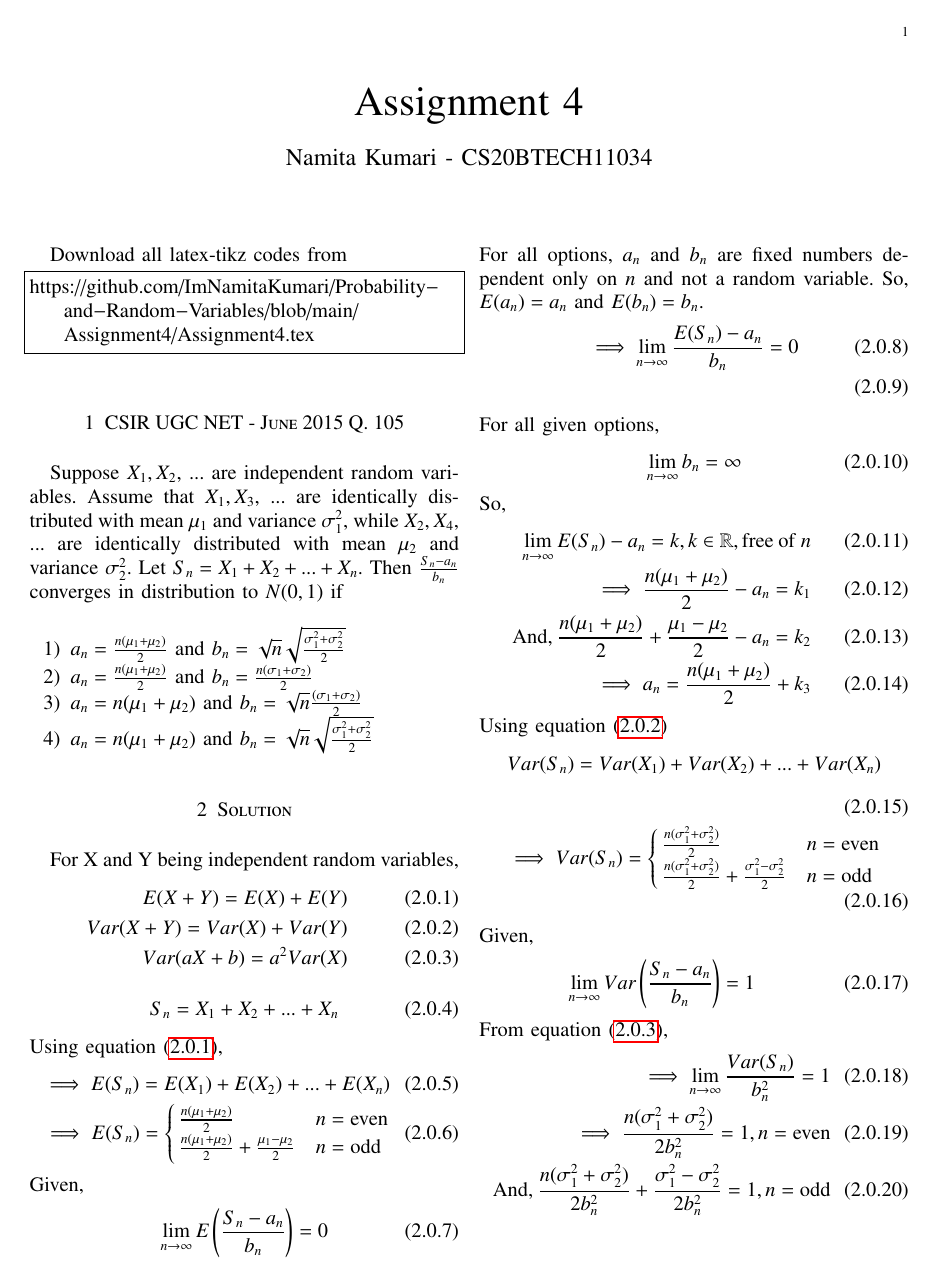
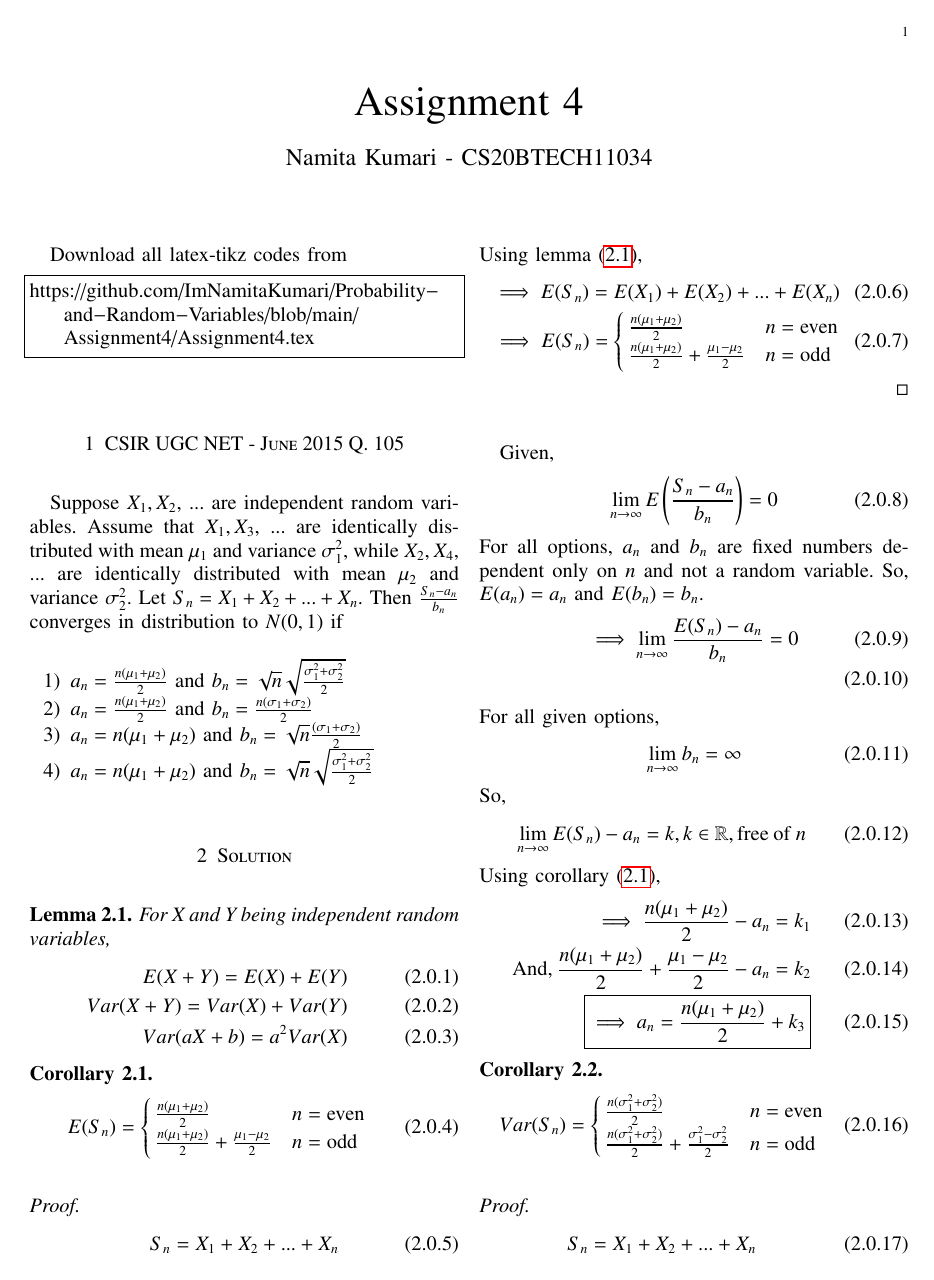
Before and after one commit to ImNamitaKumari/Probability-and-Random-Variables, a LaTeX problem sheet (Assignment4/Assignment4.tex): page 1 of 2. Compiled offline with pdfLaTeX.

Commit message:
Update Assignment4.tex

```diff
--- a/Assignment4/Assignment4.tex
+++ b/Assignment4/Assignment4.tex
@@ -180,16 +180,30 @@ Suppose $X_1, X_2,$ ... are independent random variables. Assume that $X_1,X_3,$
     \item $a_n=n(\mu_1+\mu_2)$ and $b_n=\sqrt{n}\sqrt{\frac{\sigma_1^2+\sigma_2^2}{2}}$
 \end{enumerate}
 \section{Solution}
+\begin{lemma}
+\label{3lemma}
 For X and Y being independent random variables,
 \begin{align}
     E(X+Y)=E(X)+E(Y)\label{1}\\
     Var(X+Y)=Var(X)+Var(Y)\label{3}\\
     Var(aX+b)=a^2Var(X)\label{2}
     \end{align}
+    \end{lemma}
+\begin{corollary}
+\label{eq2.0.4}
+\begin{align}
+E(S_n)=
+    \begin{cases}
+    \frac{n(\mu_1+\mu_2)}{2} & n=\mathrm{even}\\
+    \frac{n(\mu_1+\mu_2)}{2}+\frac{\mu_1-\mu_2}{2} & n=\mathrm{odd}
+    \end{cases}
+\end{align}
+\end{corollary}
+\begin{proof}
 \begin{align}
     S_n=X_1+X_2+...+X_n
 \end{align}
-Using equation \eqref{1},
+Using lemma \eqref{3lemma},
 \begin{align}
     \implies E(S_n)=E(X_1)+E(X_2)+...+E(X_n)\\
     \implies E(S_n)=
@@ -212,12 +227,28 @@ For all given options,
 \end{align}
 So,
 \begin{align}
-\lim_{n \to\infty}E(S_n)-a_n=k, k\in\mathbb{R}, \mathrm{free\:of\:}n\\
+\lim_{n \to\infty}E(S_n)-a_n=k, k\in\mathbb{R}, \mathrm{free\:of\:}n
+\end{align}
+Using corollary \eqref{eq2.0.4},
+\begin{align}
 \implies \frac{n(\mu_1+\mu_2)}{2}-a_n=k_1\\
 \mathrm{And,\:}\frac{n(\mu_1+\mu_2)}{2}+\frac{\mu_1-\mu_2}{2}-a_n=k_2\\
-\implies a_n=\frac{n(\mu_1+\mu_2)}{2}+k_3\label{5}
+\boxed{\implies a_n=\frac{n(\mu_1+\mu_2)}{2}+k_3\label{5}}
 \end{align}
-Using equation \eqref{3}
+\begin{corollary}
+\begin{align}
+Var(S_n)=
+    \begin{cases}
+    \frac{n(\sigma_1^2+\sigma_2^2)}{2} & n=\mathrm{even}\\
+    \frac{n(\sigma_1^2+\sigma_2^2)}{2}+\frac{\sigma_1^2-\sigma_2^2}{2} & n=\mathrm{odd}
+    \end{cases}
+\end{align}
+\end{corollary}
+\begin{proof}
+\begin{align}
+S_n=X_1+X_2+...+X_n
+\end{align}
+Using lemma \eqref{3lemma}
 \begin{align}
     Var(S_n)=Var(X_1)+Var(X_2)+...+Var(X_n)\\
     \implies Var(S_n)=
```
Also changed, not shown: Assignment4/Assignment4.tex (8 more changed lines).
